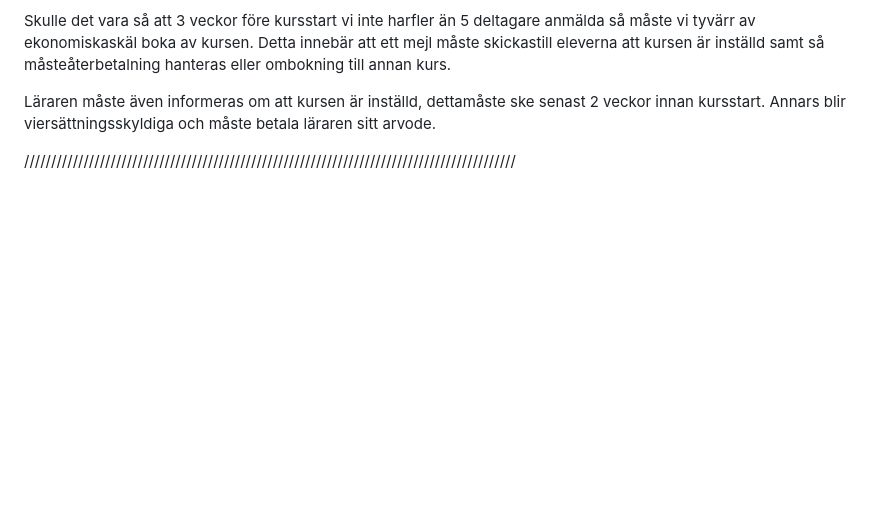
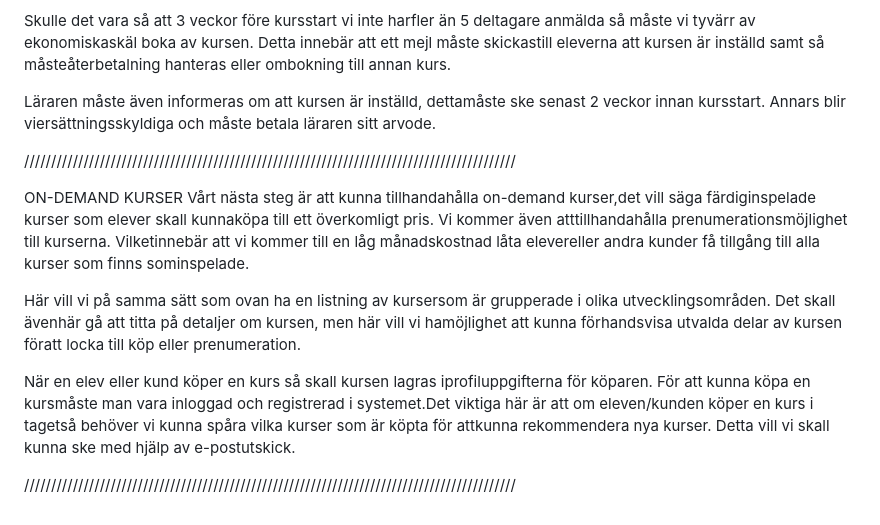
Before and after one commit to BTK88/Westcoast-Education, a Markdown page: README.md, the part around the change. Drawn GitHub-style; blank space fills up the shorter version.

Commit message:
Add on-demand courses feature

```diff
--- a/README.md
+++ b/README.md
@@ -42,3 +42,11 @@ Skulle det vara så att 3 veckor före kursstart vi inte harfler än 5 deltagare
 Läraren måste även informeras om att kursen är inställd, dettamåste ske senast 2 veckor innan kursstart. Annars blir viersättningsskyldiga och måste betala läraren sitt arvode.
 
 ///////////////////////////////////////////////////////////////////////////////////////////
+
+ON-DEMAND KURSER Vårt nästa steg är att kunna tillhandahålla on-demand kurser,det vill säga färdiginspelade kurser som elever skall kunnaköpa till ett överkomligt pris. Vi kommer även atttillhandahålla prenumerationsmöjlighet till kurserna. Vilketinnebär att vi kommer till en låg månadskostnad låta elevereller andra kunder få tillgång till alla kurser som finns sominspelade.
+
+Här vill vi på samma sätt som ovan ha en listning av kursersom är grupperade i olika utvecklingsområden. Det skall ävenhär gå att titta på detaljer om kursen, men här vill vi hamöjlighet att kunna förhandsvisa utvalda delar av kursen föratt locka till köp eller prenumeration.
+
+När en elev eller kund köper en kurs så skall kursen lagras iprofiluppgifterna för köparen. För att kunna köpa en kursmåste man vara inloggad och registrerad i systemet.Det viktiga här är att om eleven/kunden köper en kurs i tagetså behöver vi kunna spåra vilka kurser som är köpta för attkunna rekommendera nya kurser. Detta vill vi skall kunna ske med hjälp av e-postutskick.
+
+///////////////////////////////////////////////////////////////////////////////////////////
```
